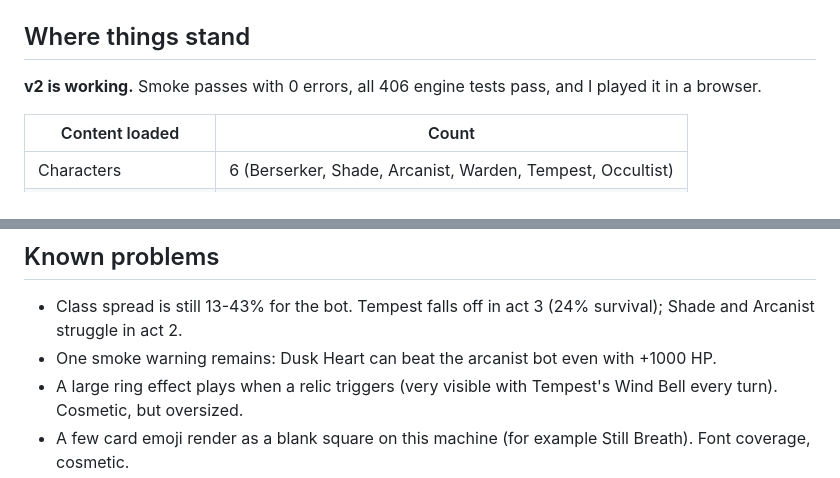
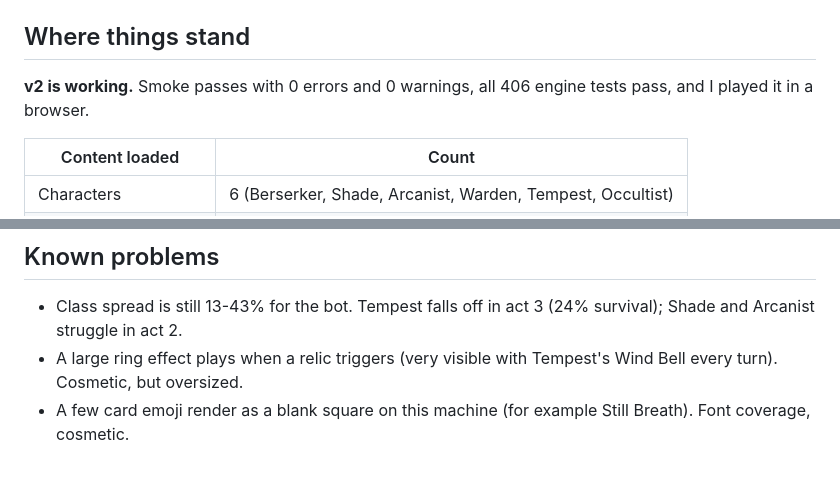
Before and after one commit to Subterfugus/duskspire, a Markdown page: info.md, 2 parts joined by grey strips. Drawn GitHub-style.

Commit message:
info.md: smoke test now has no warnings
Co-Authored-By: Claude Opus 5.5 <noreply@anthropic.com>

```diff
--- a/info.md
+++ b/info.md
@@ -12,7 +12,7 @@ Haiku 5.5 subagents (high reasoning); the design jobs used Sonnet 5.5 (medium).
 
 ## Where things stand
 
-**v2 is working.** Smoke passes with 0 errors, all 406 engine tests pass, and I played it in a browser.
+**v2 is working.** Smoke passes with 0 errors and 0 warnings, all 406 engine tests pass, and I played it in a browser.
 
 | Content loaded | Count |
 |---|---|
@@ -76,7 +76,6 @@ Tuning applied on 2026-10-08 (all by hand, measured with `node tools/balance.js`
 ## Known problems
 
 - Class spread is still 13-43% for the bot. Tempest falls off in act 3 (24% survival); Shade and Arcanist struggle in act 2.
-- One smoke warning remains: Dusk Heart can beat the arcanist bot even with +1000 HP.
 - A large ring effect plays when a relic triggers (very visible with Tempest's Wind Bell every turn). Cosmetic, but oversized.
 - A few card emoji render as a blank square on this machine (for example Still Breath). Font coverage, cosmetic.
 - `combat_ui.js` still injects its own CSS that duplicates rules in `styles.css`.
```
